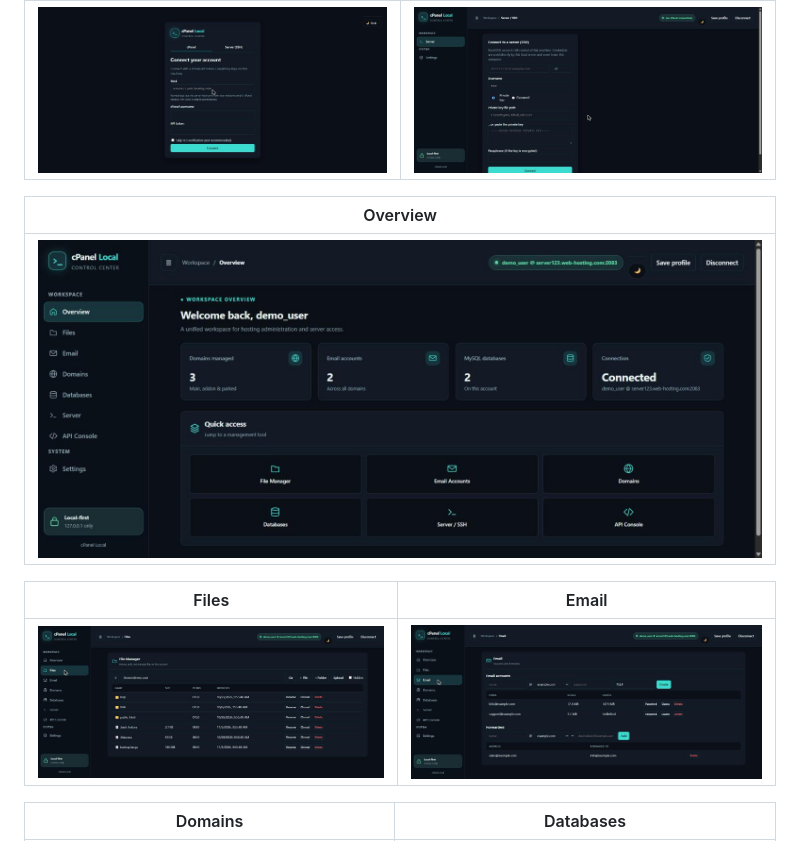
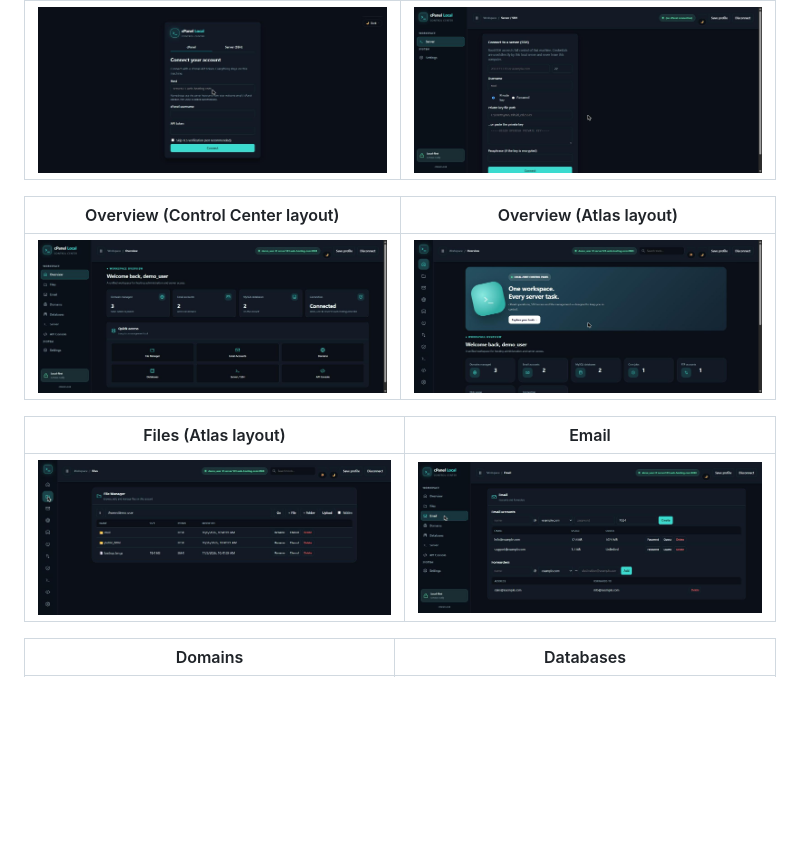
Before and after one commit to apsaraaruna/cpanel-local, a Markdown page: README.md, the part around the change. Drawn GitHub-style; pictures changed too: screenshots/app-atlas-files.jpg (added), screenshots/app-atlas-overview.jpg (added); blank space fills up the shorter version.

Commit message:
Add Atlas layout screenshots to README
Side-by-side Overview comparison plus a Files tab shot for the new
Atlas layout, alongside the existing Control Center screenshots.

```diff
--- a/README.md
+++ b/README.md
@@ -66,13 +66,13 @@ client.
 |---|---|
 | ![cPanel connect screen](screenshots/cpanel-connect.jpg) | ![SSH connect form](screenshots/server-ssh-connect.jpg) |
 
-| Overview |
-|---|
-| ![Overview dashboard](screenshots/app-overview.jpg) |
+| Overview (Control Center layout) | Overview (Atlas layout) |
+|---|---|
+| ![Overview dashboard, Control Center layout](screenshots/app-overview.jpg) | ![Overview dashboard, Atlas layout](screenshots/app-atlas-overview.jpg) |
 
-| Files | Email |
+| Files (Atlas layout) | Email |
 |---|---|
-| ![Files tab](screenshots/app-files.jpg) | ![Email tab](screenshots/app-email.jpg) |
+| ![Files tab, Atlas layout](screenshots/app-atlas-files.jpg) | ![Email tab](screenshots/app-email.jpg) |
 
 | Domains | Databases |
 |---|---|
```
